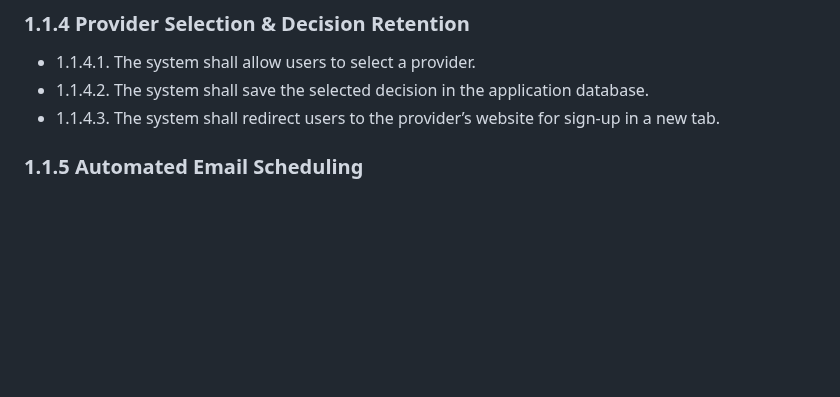
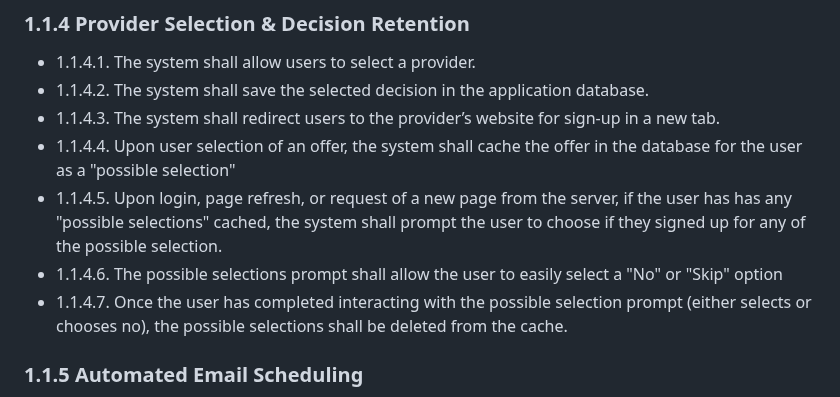
Before and after one commit to PSUCapstone2023-Group1/Clean-Energy-PA, a Markdown page: documentation/references/requirements.md, the part around the change. Rendered like a GitHub page; blank space fills up the shorter version.

Commit message:
Updated requirements for possible selections routine

```diff
--- a/documentation/references/requirements.md
+++ b/documentation/references/requirements.md
@@ -39,6 +39,10 @@ The functional requirements section outlines all of the essential requirements f
 - 1.1.4.1. The system shall allow users to select a provider.
 - 1.1.4.2. The system shall save the selected decision in the application database.
 - 1.1.4.3. The system shall redirect users to the provider’s website for sign-up in a new tab.
+- 1.1.4.4. Upon user selection of an offer, the system shall cache the offer in the database for the user as a "possible selection"
+- 1.1.4.5. Upon login, page refresh, or request of a new page from the server, if the user has has any "possible selections" cached, the system shall prompt the user to choose if they signed up for any of the possible selection.
+- 1.1.4.6. The possible selections prompt shall allow the user to easily select a "No" or "Skip" option
+- 1.1.4.7. Once the user has completed interacting with the possible selection prompt (either selects or chooses no), the possible selections shall be deleted from the cache.
 
 ### 1.1.5 Automated Email Scheduling
 
```
